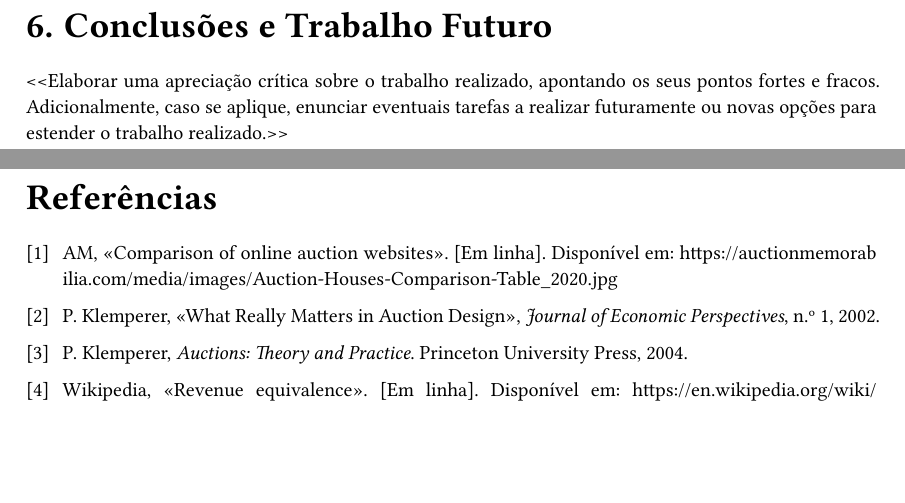
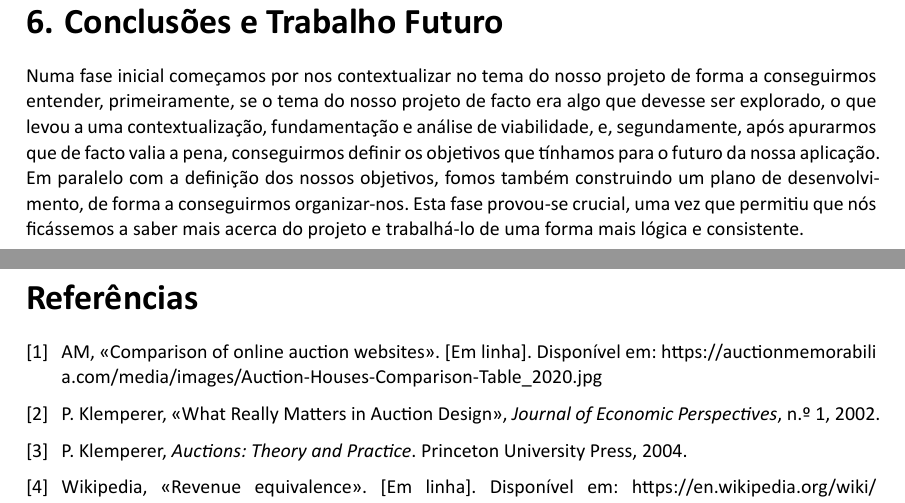
Before and after one commit to rodrigo72/LI4, a Typst document (Relatório/main.typ): two parts of pages 33 and 34 of 36, joined at a grey line, cut so that both start at the same text, the shorter picture padded with empty space. The pictures show the PDF file Relatório/main.pdf that the author committed with the source.

Commit message:
Conclusão

```diff
--- a/Relatório/main.typ
+++ b/Relatório/main.typ
@@ -1110,7 +1110,13 @@ Por fim, o leilão tem uma data de início, e uma fila de espera com uma determi
 
 = Conclusões e Trabalho Futuro
 
-<\<Elaborar uma apreciação crítica sobre o trabalho realizado, apontando os seus pontos fortes e fracos. Adicionalmente, caso se aplique, enunciar eventuais tarefas a realizar futuramente ou novas opções para estender o trabalho realizado.>>
+Numa fase inicial começamos por nos contextualizar no tema do nosso projeto de forma a conseguirmos entender, primeiramente, se o tema do nosso projeto de
+facto era algo que devesse ser explorado, o que levou a uma contextualização, fundamentação e
+análise de viabilidade, e, segundamente, após apurarmos que de facto valia a pena, conseguirmos definir os objetivos que tínhamos para o futuro da nossa aplicação.
+Em paralelo com a definição dos nossos objetivos, fomos também
+construindo um plano de desenvolvimento, de forma a conseguirmos organizar-nos.
+Esta fase provou-se crucial, uma vez que permitiu que nós ficássemos a saber mais acerca
+do projeto e trabalhá-lo de uma forma mais lógica e consistente.
 
 // #heading(numbering: none)[Referências]
 #bibliography("refs.bib", title: "Referências")
```
Also changed, not shown: Relatório/main.pdf.
